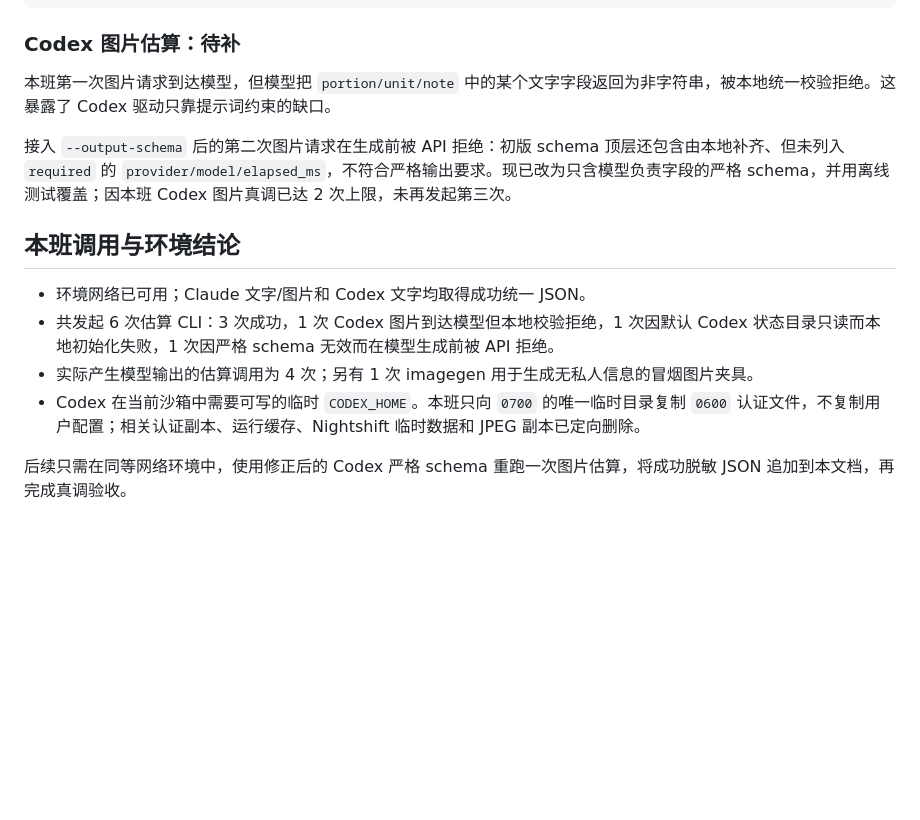
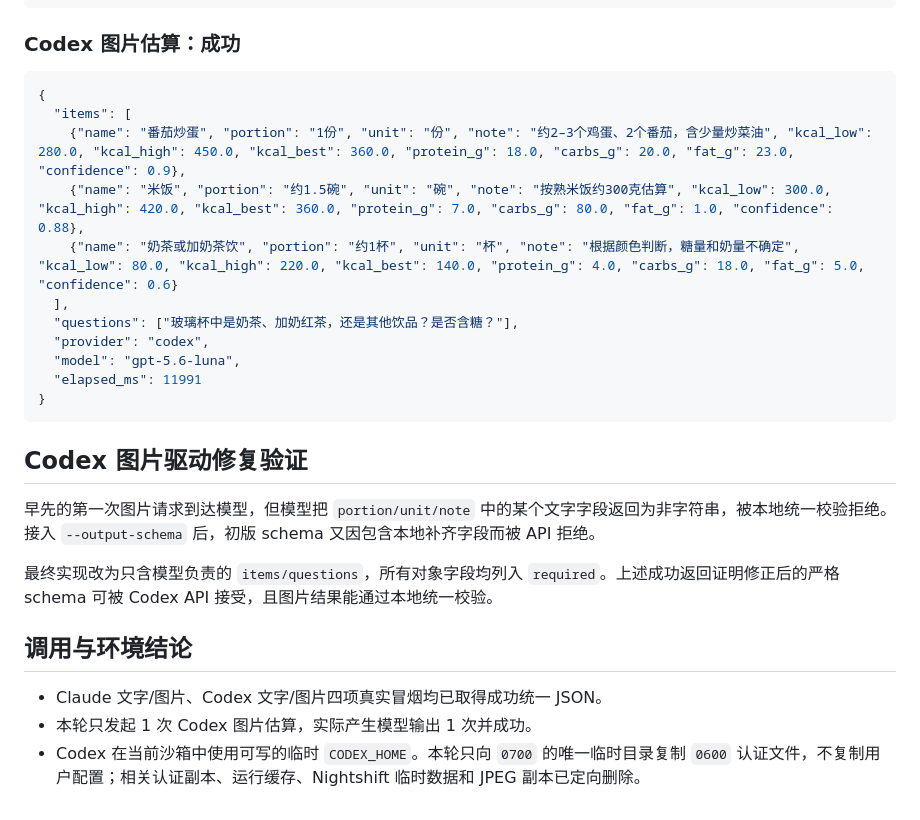
Before and after one commit to buwenge/claude-nightowl, a Markdown page: docs/健康生活应用M1验收.md, the part around the change. GitHub-like rendering; blank space fills up the shorter version.

Commit message:
ns: 健康app M1：拍照/文字估算+周月存档 第1轮 build#18

````diff
--- a/docs/健康生活应用M1验收.md
+++ b/docs/健康生活应用M1验收.md
@@ -64,17 +64,30 @@
 }
 ```
 
-### Codex 图片估算：待补
+### Codex 图片估算：成功
 
-本班第一次图片请求到达模型，但模型把 `portion/unit/note` 中的某个文字字段返回为非字符串，被本地统一校验拒绝。这暴露了 Codex 驱动只靠提示词约束的缺口。
+```json
+{
+  "items": [
+    {"name": "番茄炒蛋", "portion": "1份", "unit": "份", "note": "约2–3个鸡蛋、2个番茄，含少量炒菜油", "kcal_low": 280.0, "kcal_high": 450.0, "kcal_best": 360.0, "protein_g": 18.0, "carbs_g": 20.0, "fat_g": 23.0, "confidence": 0.9},
+    {"name": "米饭", "portion": "约1.5碗", "unit": "碗", "note": "按熟米饭约300克估算", "kcal_low": 300.0, "kcal_high": 420.0, "kcal_best": 360.0, "protein_g": 7.0, "carbs_g": 80.0, "fat_g": 1.0, "confidence": 0.88},
+    {"name": "奶茶或加奶茶饮", "portion": "约1杯", "unit": "杯", "note": "根据颜色判断，糖量和奶量不确定", "kcal_low": 80.0, "kcal_high": 220.0, "kcal_best": 140.0, "protein_g": 4.0, "carbs_g": 18.0, "fat_g": 5.0, "confidence": 0.6}
+  ],
+  "questions": ["玻璃杯中是奶茶、加奶红茶，还是其他饮品？是否含糖？"],
+  "provider": "codex",
+  "model": "gpt-5.6-luna",
+  "elapsed_ms": 11991
+}
+```
 
-接入 `--output-schema` 后的第二次图片请求在生成前被 API 拒绝：初版 schema 顶层还包含由本地补齐、但未列入 `required` 的 `provider/model/elapsed_ms`，不符合严格输出要求。现已改为只含模型负责字段的严格 schema，并用离线测试覆盖；因本班 Codex 图片真调已达 2 次上限，未再发起第三次。
+## Codex 图片驱动修复验证
 
-## 本班调用与环境结论
+早先的第一次图片请求到达模型，但模型把 `portion/unit/note` 中的某个文字字段返回为非字符串，被本地统一校验拒绝。接入 `--output-schema` 后，初版 schema 又因包含本地补齐字段而被 API 拒绝。
 
-- 环境网络已可用；Claude 文字/图片和 Codex 文字均取得成功统一 JSON。
-- 共发起 6 次估算 CLI：3 次成功，1 次 Codex 图片到达模型但本地校验拒绝，1 次因默认 Codex 状态目录只读而本地初始化失败，1 次因严格 schema 无效而在模型生成前被 API 拒绝。
-- 实际产生模型输出的估算调用为 4 次；另有 1 次 imagegen 用于生成无私人信息的冒烟图片夹具。
-- Codex 在当前沙箱中需要可写的临时 `CODEX_HOME`。本班只向 `0700` 的唯一临时目录复制 `0600` 认证文件，不复制用户配置；相关认证副本、运行缓存、Nightshift 临时数据和 JPEG 副本已定向删除。
+最终实现改为只含模型负责的 `items/questions`，所有对象字段均列入 `required`。上述成功返回证明修正后的严格 schema 可被 Codex API 接受，且图片结果能通过本地统一校验。
 
-后续只需在同等网络环境中，使用修正后的 Codex 严格 schema 重跑一次图片估算，将成功脱敏 JSON 追加到本文档，再完成真调验收。
+## 调用与环境结论
+
+- Claude 文字/图片、Codex 文字/图片四项真实冒烟均已取得成功统一 JSON。
+- 本轮只发起 1 次 Codex 图片估算，实际产生模型输出 1 次并成功。
+- Codex 在当前沙箱中使用可写的临时 `CODEX_HOME`。本轮只向 `0700` 的唯一临时目录复制 `0600` 认证文件，不复制用户配置；相关认证副本、运行缓存、Nightshift 临时数据和 JPEG 副本已定向删除。
````
